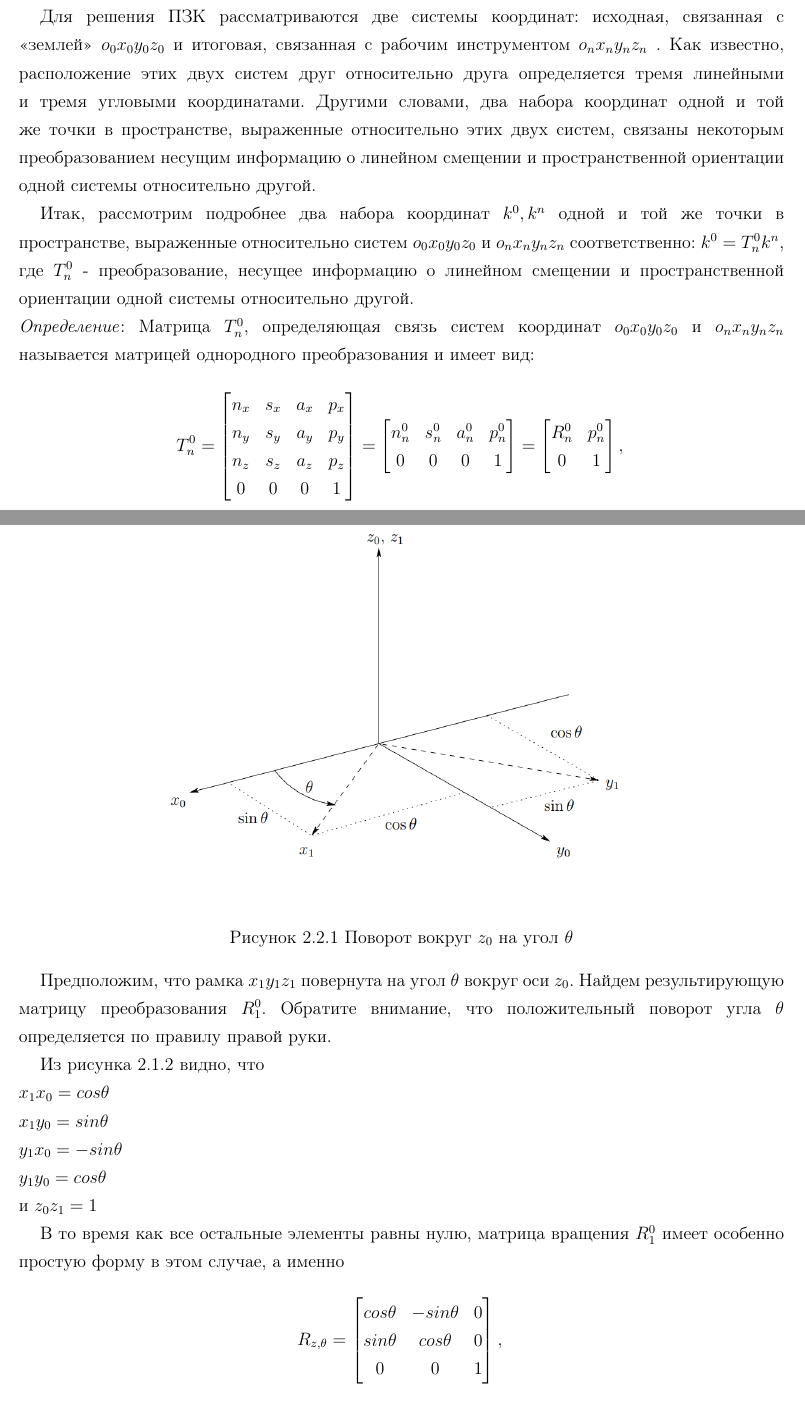
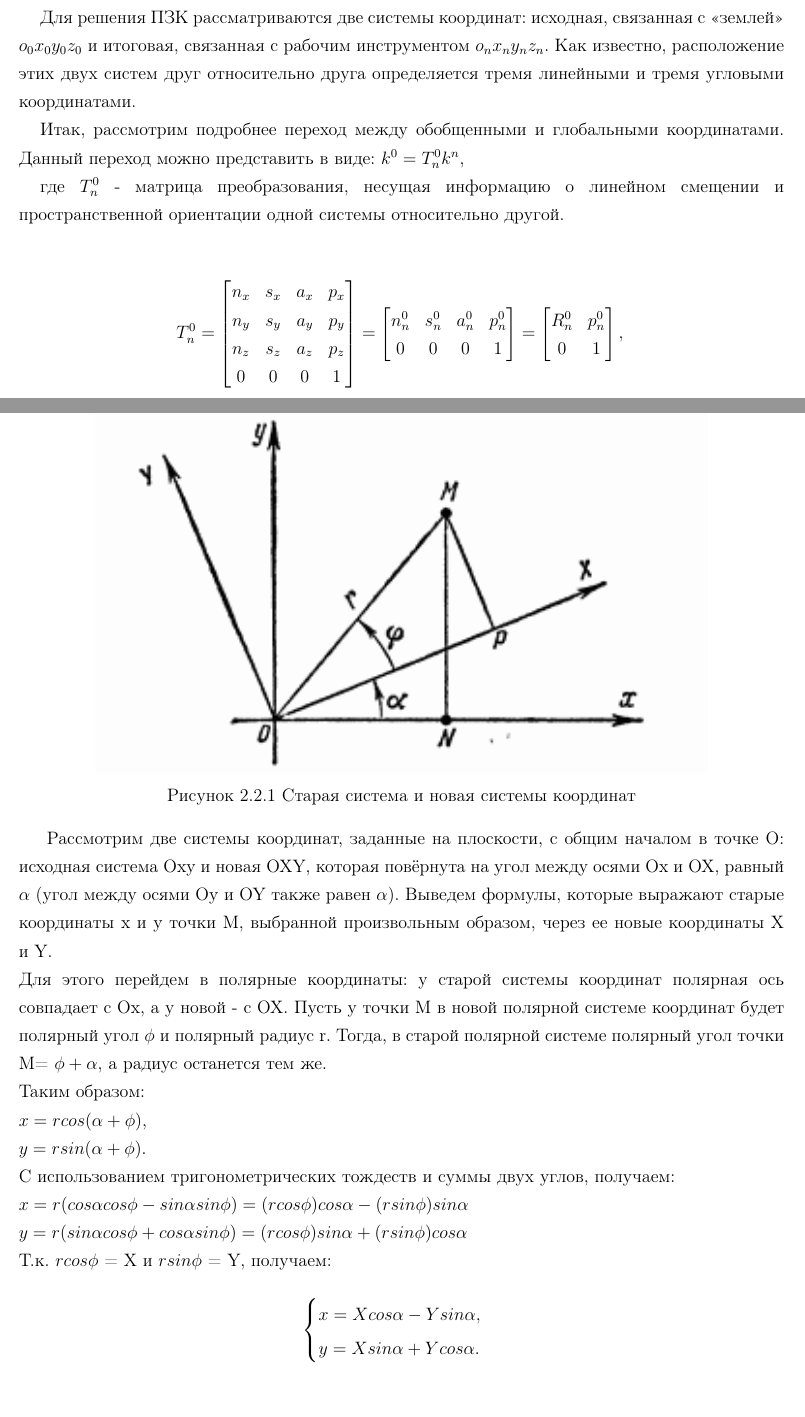
Before and after one commit to dariateleg/my-tex-practice-works, a LaTeX document (Lab3/lab3.tex, which reads Lab3/pzk.tex): two parts of pages 5 and 7 of 13, joined at a grey line, cut so that both start at the same text. Compiled offline with pdfLaTeX.

Commit message:
fully refactored.

```diff
--- a/Lab3/pzk.tex
+++ b/Lab3/pzk.tex
@@ -1,9 +1,10 @@
 \paragraph*{2.2 Прямая задача кинематики}$\phantom{-}$\\
 \hspace*{\parindent} Прямая задача кинематики (ПЗК) заключается в вычислении координат системы, связанной со схватом (рабочим инструментом), в зависимости от обобщенных координат манипулятора.\\
-\hspace*{\parindent}Для решения ПЗК рассматриваются две системы координат: исходная, связанная с «землей» $o_0 x_0 y_0 z_0$ и итоговая, связанная с рабочим инструментом $o_n x_n y_n z_n$ . Как известно, расположение этих двух систем друг относительно друга определяется тремя линейными и тремя угловыми координатами. Другими словами, два набора координат одной и той же точки в пространстве, выраженные относительно этих двух систем, связаны некоторым преобразованием несущим информацию о линейном смещении и пространственной ориентации одной системы относительно другой.\\
-\hspace*{\parindent}Итак, рассмотрим подробнее два набора координат $k^0, k^n$ одной и той же точки в пространстве, выраженные относительно систем $o_0 x_0 y_0 z_0$ и $o_n x_n y_n z_n$ соответственно:
-$k^0 = T_n^0 k^n$, где $T_n^0$ - преобразование, несущее информацию о линейном смещении и пространственной ориентации одной системы относительно другой.\\
-\textit{Определение}: Матрица $T_n^0$, определяющая связь систем координат $o_0 x_0 y_0 z_0$ и $o_n x_n y_n z_n$ называется матрицей однородного преобразования и имеет вид:
+\hspace*{\parindent}Для решения ПЗК рассматриваются две системы координат: исходная, связанная с «землей» $o_0 x_0 y_0 z_0$ и итоговая, связанная с рабочим инструментом $o_n x_n y_n z_n$. Как известно, расположение этих двух систем друг относительно друга определяется тремя линейными и тремя угловыми координатами.\\
+\hspace*{\parindent}Итак, рассмотрим подробнее переход между обобщенными и глобальными координатами. Данный переход можно представить в виде: $k^0 = T_n^0 k^n$,
+
+где $T_n^0$ - матрица преобразования, несущая информацию о линейном смещении и пространственной ориентации одной системы относительно другой.\\
+
 
 \begin{equation*}\label{eq:model}
 T_n^0=
@@ -112,28 +114,24 @@ x_1z_0 & y_1z_0 & z_1z_0\\
 \hspace*{\parindent}Полученная матрица 3 × 3 в этой форме ортогональна, ее определитель равен единице.
 \begin{center}
     \includegraphics[width=0.8\textwidth]{Lab3/pictures/rotation.png}\\
-    Рисунок 2.2.1 Поворот вокруг $z_0$ на угол $\theta$\\
+    Рисунок 2.2.1 Старая система и новая системы координат\\
 \end{center}
-\hspace*{\parindent}Предположим, что рамка $x_1y_1z_1$ повернута на угол $\theta$ вокруг оси $z_0$.
-Найдем результирующую матрицу преобразования $R_1^0$. Обратите внимание, что положительный поворот угла $\theta$ определяется по правилу правой руки.\\
-\hspace*{\parindent}Из рисунка 2.1.2 видно, что\\
-$x_1x_0 = cos\theta\\
-x_1y_0 = sin\theta\\
-y_1x_0 = -sin\theta\\
-y_1y_0 = cos\theta$\\
-и $z_0z_1 = 1$\\
-\hspace*{\parindent}В то время как все остальные элементы равны нулю, матрица вращения $R_1^0$ имеет особенно простую форму в этом случае, а именно\\
-\begin{equation*}\label{eq:model}
-R_{z, \theta} =
-     \begin{bmatrix}
-
-    cos\theta & -sin\theta & 0\\
-    sin\theta & cos\theta & 0\\
-    0 & 0 & 1\\
-    \end{bmatrix}
-    , \\
-\end{equation*}
-
+\hspace*{\parindent} Рассмотрим две системы координат, заданные на плоскости, с общим началом в точке О: исходная система Oxy и новая OXY, которая повёрнута на угол между осями Ox и OX, равный $\alpha$ (угол между осями Oy и OY также равен $\alpha$). Выведем формулы, которые выражают старые координаты x и y точки М, выбранной произвольным образом, через ее новые координаты X и Y.\\
+Для этого перейдем в полярные координаты: у старой системы координат полярная ось совпадает с Ox, а у новой - с OX. Пусть у точки М в новой полярной системе координат будет полярный угол $\phi$ и полярный радиус r. Тогда, в старой полярной системе полярный угол точки М= $\phi+\alpha$, а радиус останется тем же.\\
+Таким образом: \\
+$x=rcos(\alpha+\phi)$,\\
+$y=rsin(\alpha+\phi)$.\\
+С использованием тригонометрических тождеств и суммы двух углов, получаем:\\
+$x=r(cos\alpha cos\phi - sin \alpha sin \phi) = (rcos \phi)cos \alpha - (rsin\phi)sin\alpha$\\
+$y=r(sin\alpha cos\phi + cos \alpha sin\phi) = (rcos\phi)sin\alpha + (rsin\phi)cos\alpha$\\
+Т.к. $rcos\phi$ = X и $rsin\phi$ = Y, получаем:\\
+\begin{equation*}
+ \begin{cases}
+x=Xcos\alpha - Ysin\alpha,\\
+y=Xsin\alpha + Ycos\alpha.\\
+ \end{cases}
+\end{equation*}\\
 
 \hspace*{\parindent} Возвращаясь к методу Денавита-Хартенберга, напомним, что на предыдущем шаге были получены по четыре параметра для каждого звена манипулятора. Теперь из них необходимо построить соответствующие матрицы однородного преобразования следующим способом:\\
+%
 \begin{equation*}\label{eq:model}
```
Also changed, not shown: Lab3/DH.tex (+12 -11 lines), Lab3/IK.tex (+7 -5 lines), Lab3/pictures/rotation.png, Lab3/pzk.tex (31 more changed lines).
